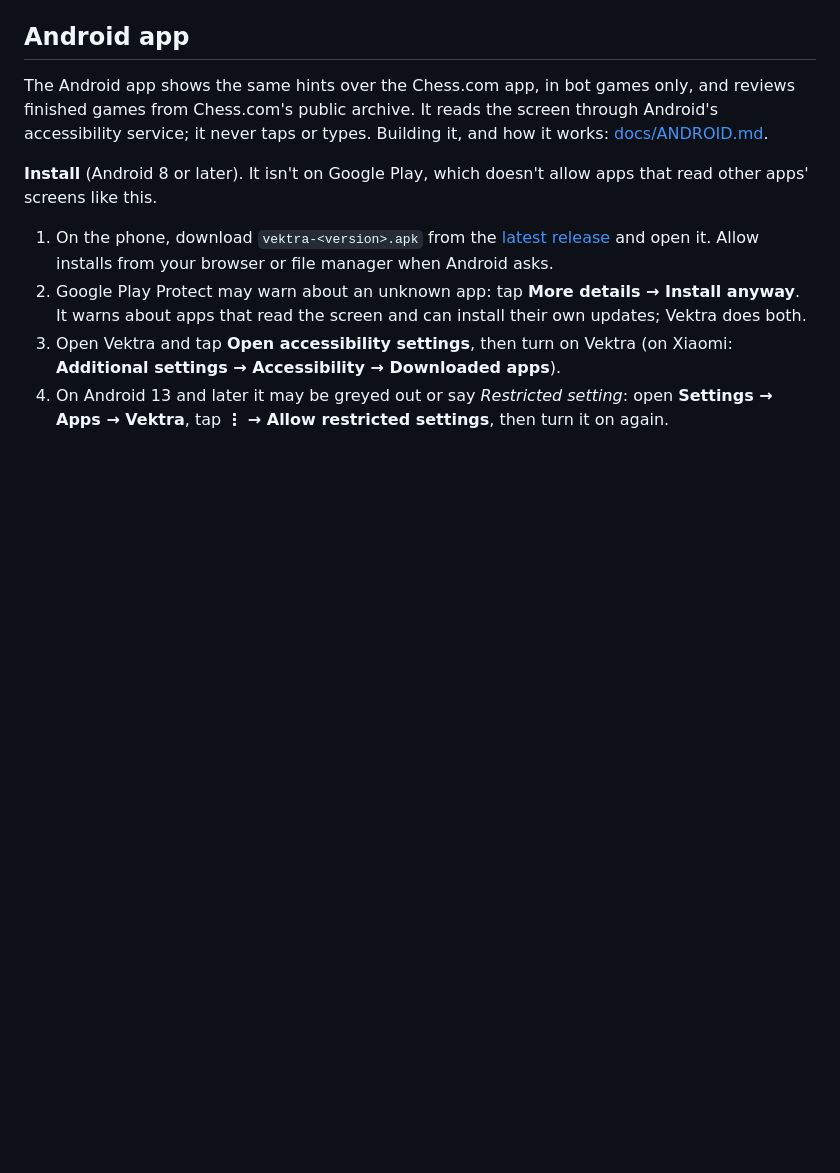
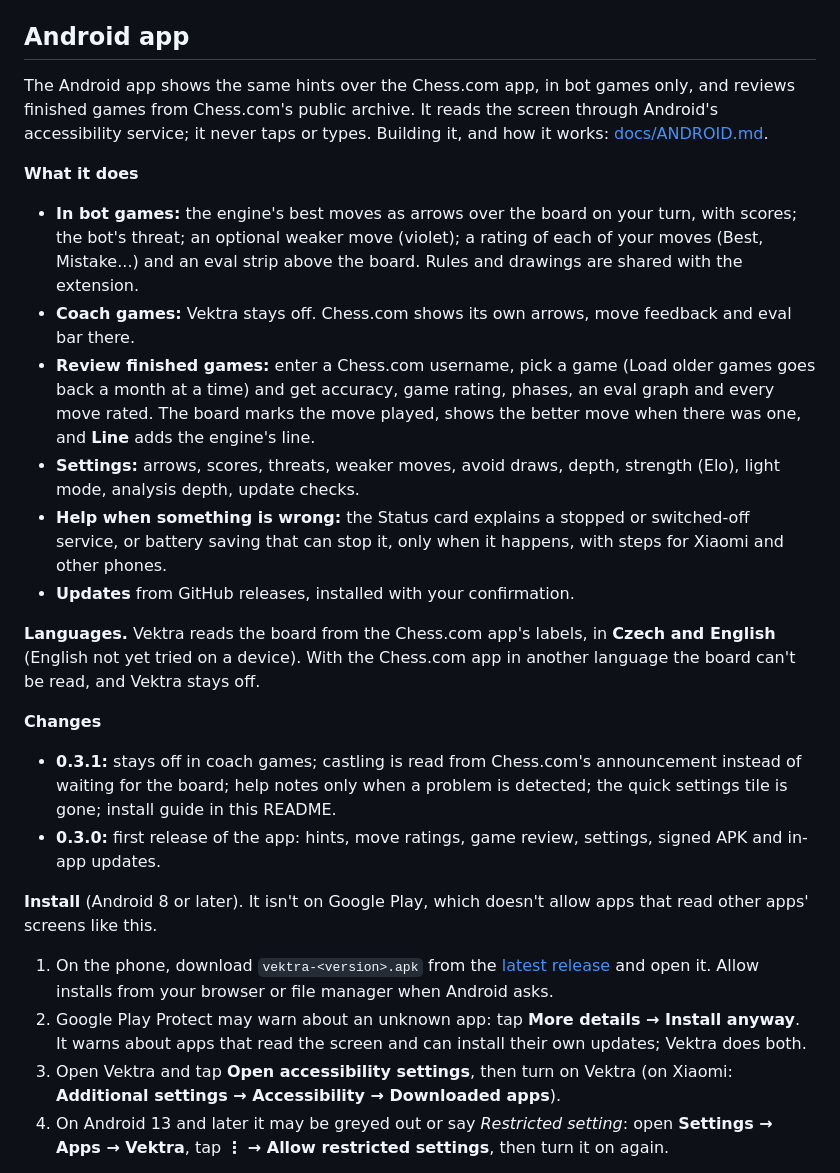
Before and after one commit to Filiposakkq/Vektra, a Markdown page: README.md, the part around the change. Rendered like a GitHub page; blank space fills up the shorter version.

Commit message:
README: what the Android app does, its languages and changes
Co-Authored-By: Claude Opus 5.5 <noreply@anthropic.com>

```diff
--- a/README.md
+++ b/README.md
@@ -77,6 +77,38 @@ The Android app shows the same hints over the Chess.com app, in bot games
 only, and reviews finished games from Chess.com's public archive. It reads the
 screen through Android's accessibility service; it never taps or types.
 Building it, and how it works: [docs/ANDROID.md](docs/ANDROID.md).
+
+**What it does**
+
+- **In bot games:** the engine's best moves as arrows over the board on your
+  turn, with scores; the bot's threat; an optional weaker move (violet); a
+  rating of each of your moves (Best, Mistake...) and an eval strip above the
+  board. Rules and drawings are shared with the extension.
+- **Coach games:** Vektra stays off. Chess.com shows its own arrows, move
+  feedback and eval bar there.
+- **Review finished games:** enter a Chess.com username, pick a game (Load
+  older games goes back a month at a time) and get accuracy, game rating,
+  phases, an eval graph and every move rated. The board marks the move played,
+  shows the better move when there was one, and **Line** adds the engine's line.
+- **Settings:** arrows, scores, threats, weaker moves, avoid draws, depth,
+  strength (Elo), light mode, analysis depth, update checks.
+- **Help when something is wrong:** the Status card explains a stopped or
+  switched-off service, or battery saving that can stop it, only when it
+  happens, with steps for Xiaomi and other phones.
+- **Updates** from GitHub releases, installed with your confirmation.
+
+**Languages.** Vektra reads the board from the Chess.com app's labels, in
+**Czech and English** (English not yet tried on a device). With the Chess.com
+app in another language the board can't be read, and Vektra stays off.
+
+**Changes**
+
+- **0.3.1:** stays off in coach games; castling is read from Chess.com's
+  announcement instead of waiting for the board; help notes only when a
+  problem is detected; the quick settings tile is gone; install guide in this
+  README.
+- **0.3.0:** first release of the app: hints, move ratings, game review, settings,
+  signed APK and in-app updates.
 
 **Install** (Android 8 or later). It isn't on Google Play, which doesn't allow
 apps that read other apps' screens like this.
```
